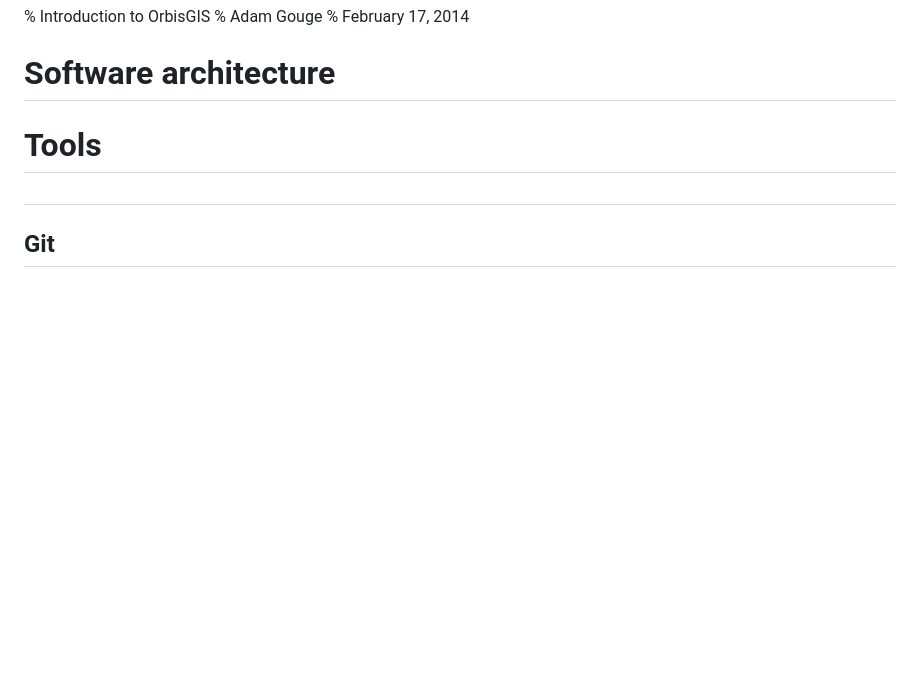
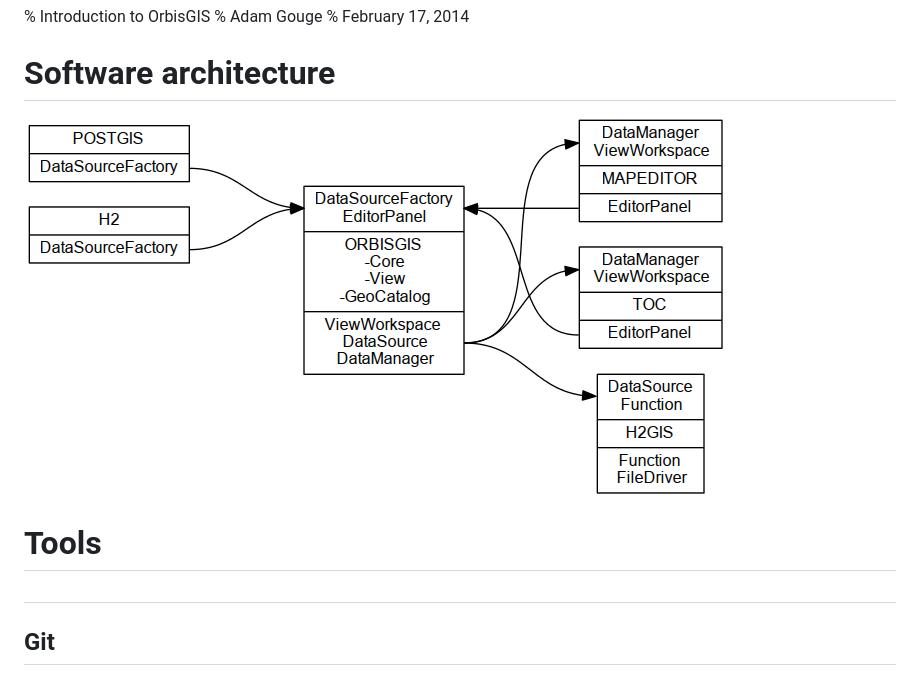
Before and after one commit to agouge/presentations, a Markdown page: overview/talk.md, the part around the change. GitHub-like rendering; pictures changed too: overview/osgi.png (added); blank space fills up the shorter version.

Commit message:
Add OSGi GraphViz and png to presentation
Note: Links removed due to different version of pandoc (1.12.3.1).

```diff
--- a/overview/talk.md
+++ b/overview/talk.md
@@ -3,6 +3,8 @@
 % February 17, 2014
 
 # Software architecture
+
+![OSGi](osgi.png)
 
 # Tools
 #
```
Also changed, not shown: 2 other files.
